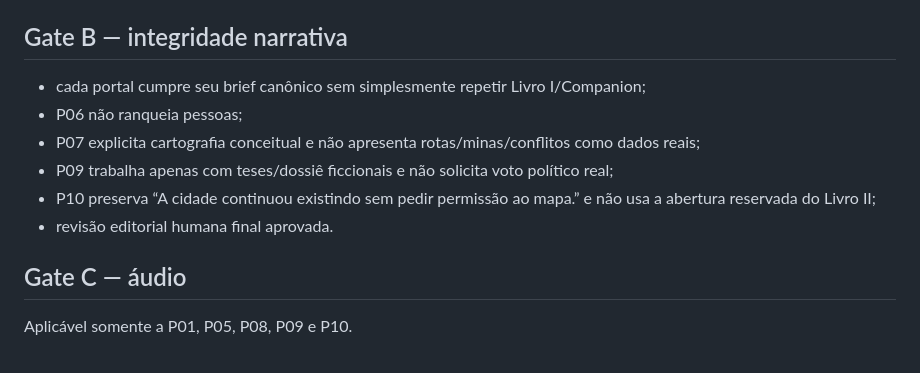
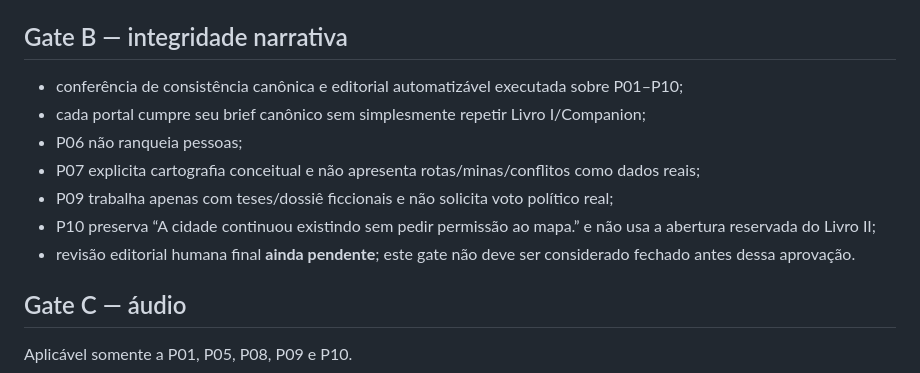
Before and after one commit to onupart/site-teste-2, a Markdown page: jesus-crypto/RELEASE-GATE.md, the part around the change. Rendered like a GitHub page.

Commit message:
docs: keep human editorial review gate pending

```diff
--- a/jesus-crypto/RELEASE-GATE.md
+++ b/jesus-crypto/RELEASE-GATE.md
@@ -17,12 +17,13 @@ Ambiente atual: **STAGING**. Nenhum item abaixo autoriza merge automático ou im
 - manifesto SHA-256 de release inclui 28 inputs críticos: hub, 10 HTMLs, 10 manifests individuais, registry, documentos de governança, manifesto de áudio, `robots.txt` e `vercel.json`.
 
 ## Gate B — integridade narrativa
+- conferência de consistência canônica e editorial automatizável executada sobre P01–P10;
 - cada portal cumpre seu brief canônico sem simplesmente repetir Livro I/Companion;
 - P06 não ranqueia pessoas;
 - P07 explicita cartografia conceitual e não apresenta rotas/minas/conflitos como dados reais;
 - P09 trabalha apenas com teses/dossiê ficcionais e não solicita voto político real;
 - P10 preserva “A cidade continuou existindo sem pedir permissão ao mapa.” e não usa a abertura reservada do Livro II;
-- revisão editorial humana final aprovada.
+- revisão editorial humana final **ainda pendente**; este gate não deve ser considerado fechado antes dessa aprovação.
 
 ## Gate C — áudio
 Aplicável somente a P01, P05, P08, P09 e P10.
```
